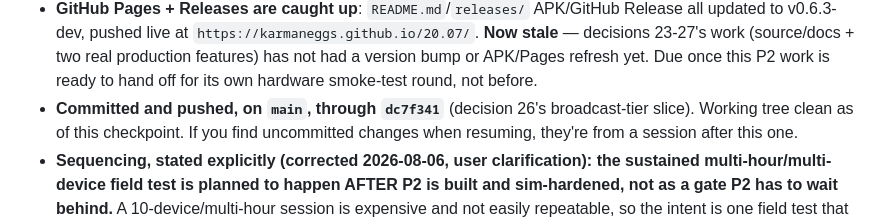
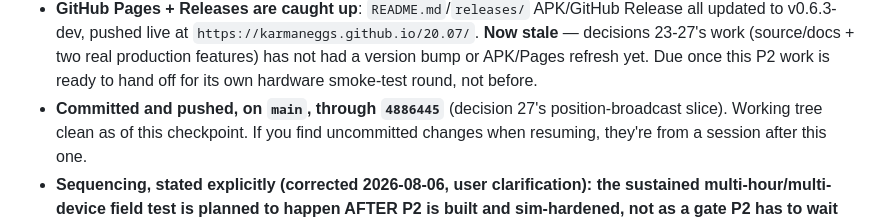
Before and after one commit to karmaNeggs/20.07, a Markdown page: PLAN-v2.md, the part around the change. Rendered like a GitHub page.

Commit message:
PLAN-v2: fix RESUME HERE commit-hash pointer after decision 27 push
Co-Authored-By: Claude Sonnet 5 <noreply@anthropic.com>

```diff
--- a/PLAN-v2.md
+++ b/PLAN-v2.md
@@ -41,7 +41,7 @@ section is what's stale.
   23-27's work (source/docs + two real production features) has not had a version bump or APK/Pages
   refresh yet. Due once this P2 work is ready to hand off for its own hardware smoke-test round, not
   before.
-- **Committed and pushed, on `main`, through `dc7f341`** (decision 26's broadcast-tier slice).
+- **Committed and pushed, on `main`, through `4886445`** (decision 27's position-broadcast slice).
   Working tree clean as of this checkpoint. If you find uncommitted changes when resuming, they're
   from a session after this one.
 - **Sequencing, stated explicitly (corrected 2026-08-06, user clarification): the sustained
```
